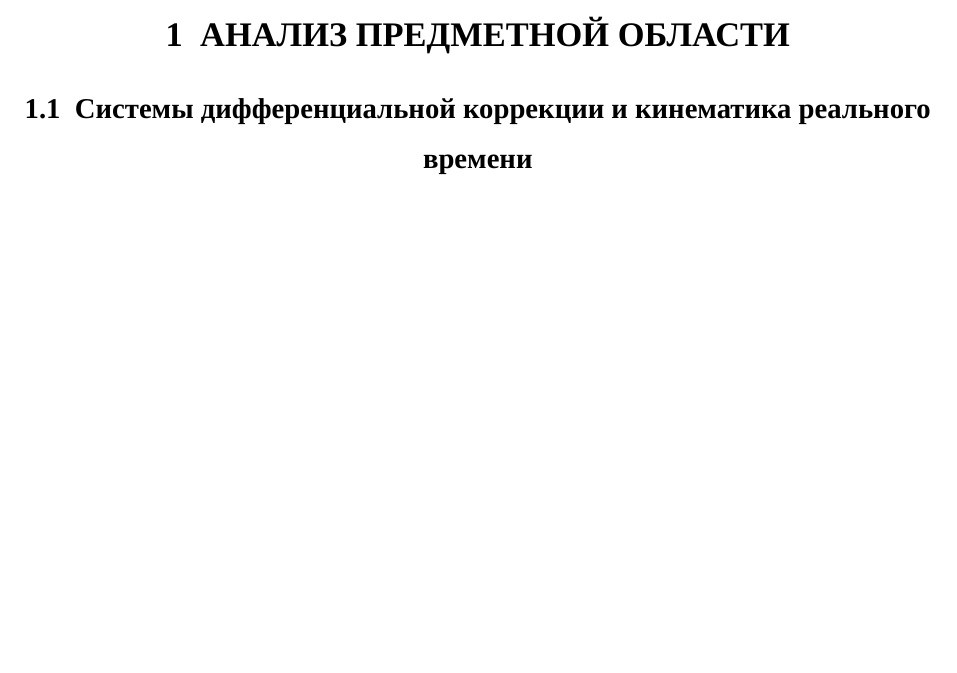
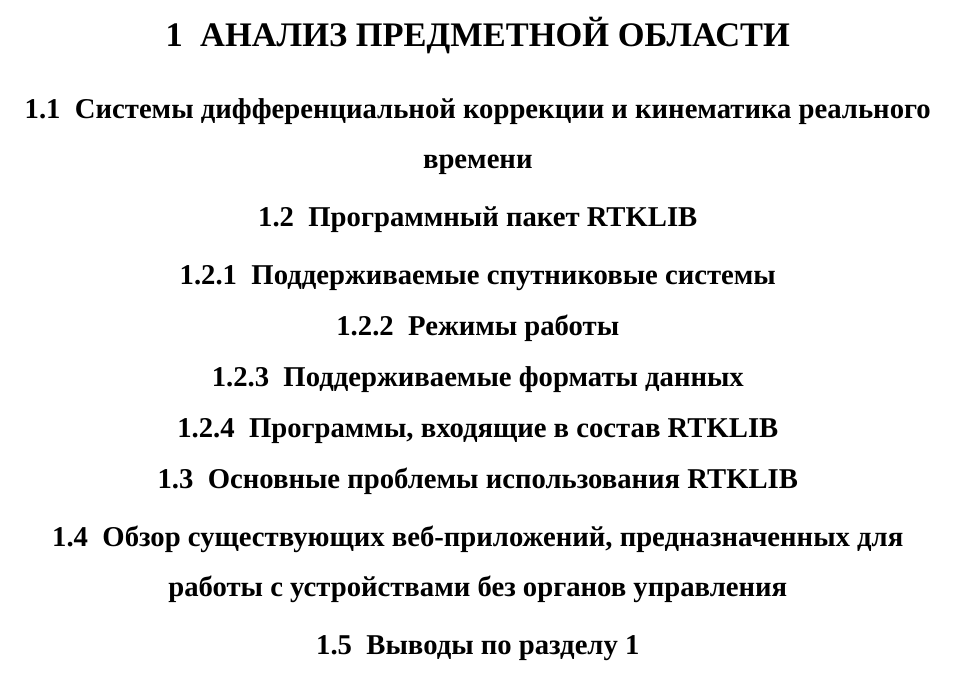
Before and after one commit to AndrKzntsv/diploma-2018, a LaTeX document (main.tex, which reads sections/1-analysis.tex): part of page 5 of 5, cut so that both start at the same text, the shorter picture padded with empty space. Compiled offline with XeLaTeX; a missing font is replaced by an installed copy or a similar font.

Commit message:
paper: Add raw plan for the 1st section

```diff
--- a/sections/1-analysis.tex
+++ b/sections/1-analysis.tex
@@ -2,4 +2,16 @@
 
 \subsection{Системы дифференциальной коррекции и кинематика реального времени}
 
+\subsection{Программный пакет RTKLIB}
+\subsubsection{Поддерживаемые спутниковые системы}
+\subsubsection{Режимы работы}
+\subsubsection{Поддерживаемые форматы данных}
+\subsubsection{Программы, входящие в состав RTKLIB}
+
+\subsection{Основные проблемы использования RTKLIB}
+
+\subsection{Обзор существующих веб-приложений, предназначенных для работы с устройствами без органов управления}
+
+\subsection{Выводы по разделу 1}
+
 \newpage
```
Also changed, not shown: main.pdf.
